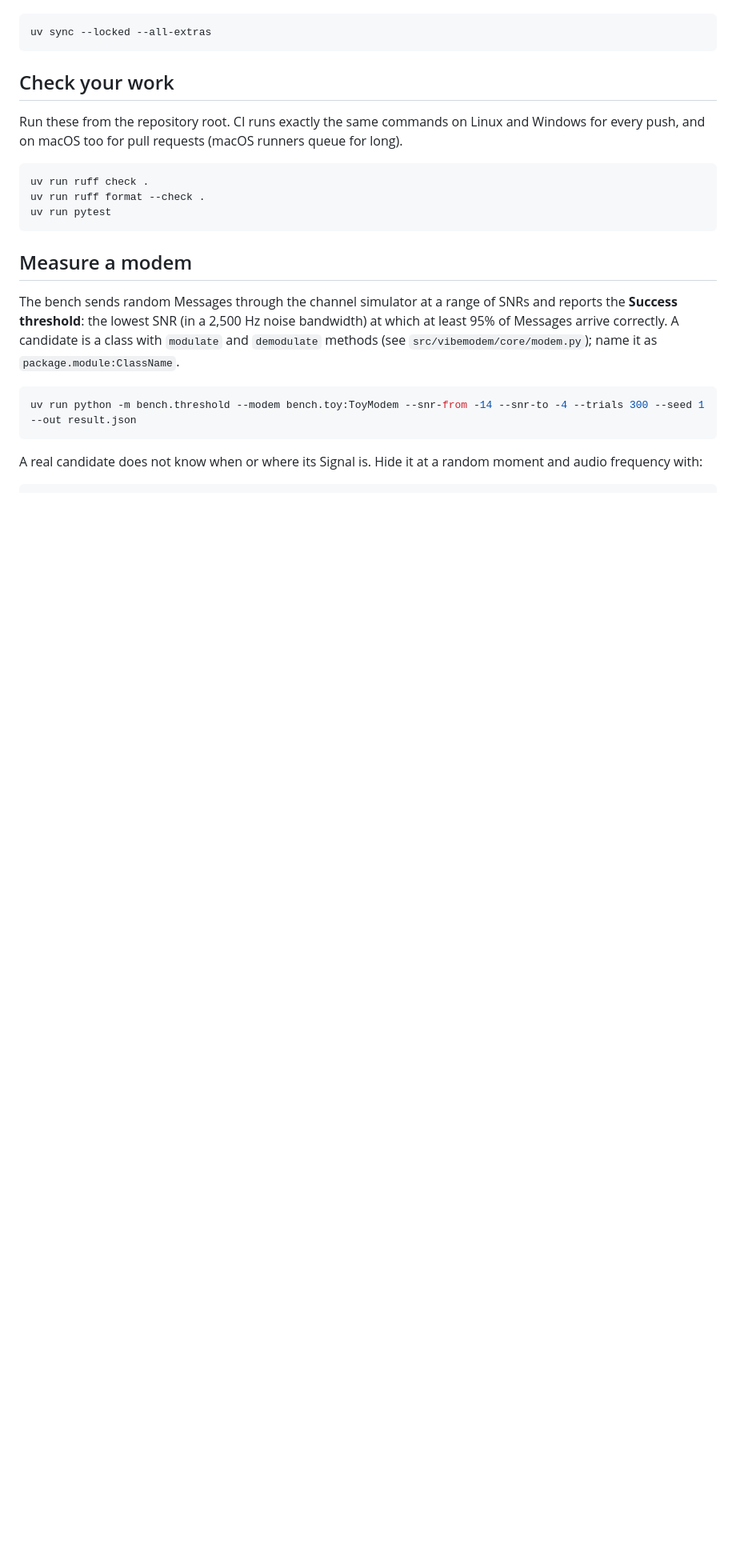
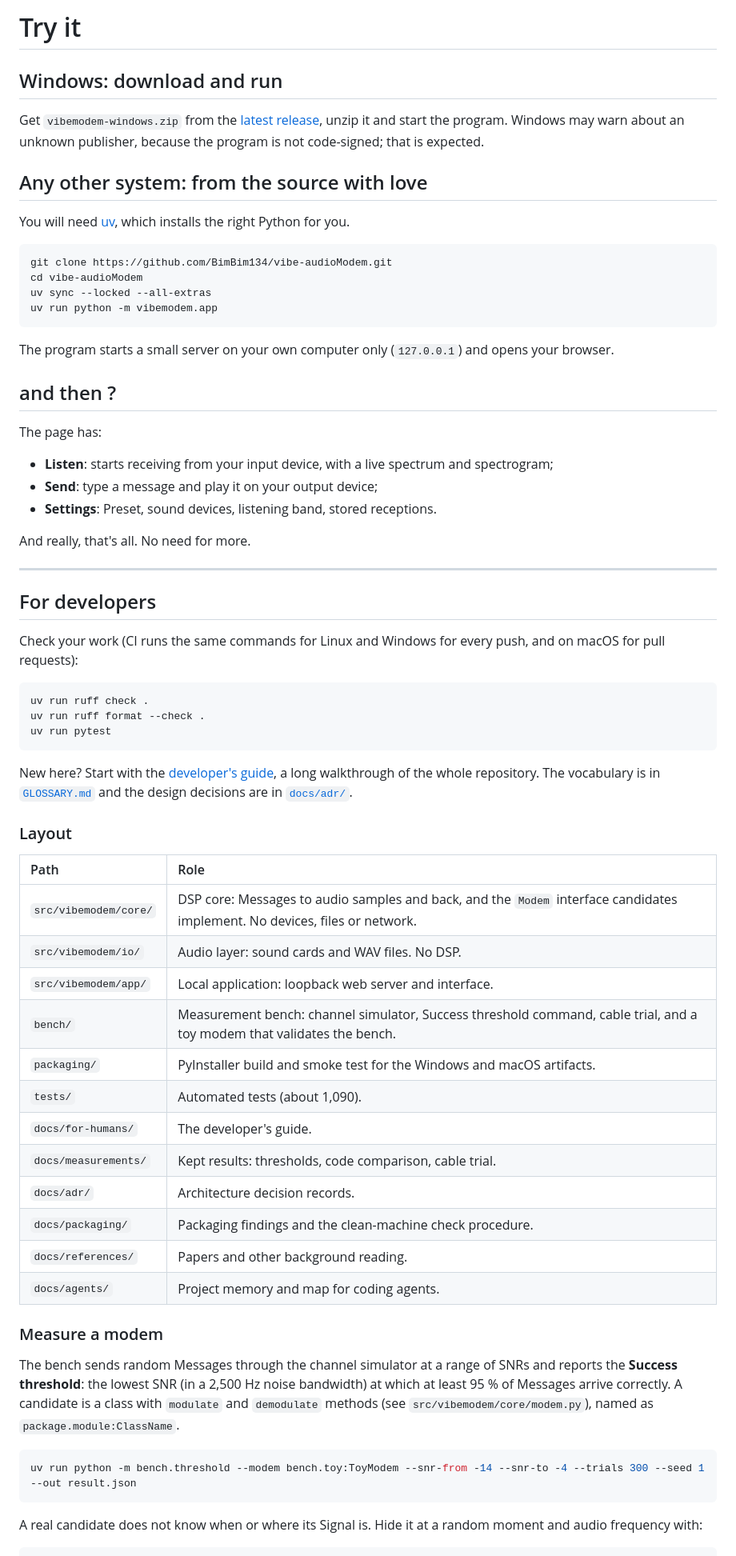
Before and after one commit to BimBim134/vibe-audioModem, a Markdown page: README.md, the part around one of its changes. Shown at 80% size. GitHub-like rendering; blank space fills up the shorter version.

````diff
--- a/README.md
+++ b/README.md
@@ -12,11 +42,37 @@ You need [uv](https://docs.astral.sh/uv/) (it installs the right Python for you)
+# Try it
+
+## Windows: download and run
+
+Get `vibemodem-windows.zip` from the [latest release](https://github.com/BimBim134/vibe-audioModem/releases/latest), unzip it and start the program. Windows may warn about an unknown publisher, because the program is not code-signed; that is expected.
+
+## Any other system: from the source with love
+
+You will need [uv](https://docs.astral.sh/uv/), which installs the right Python for you.
 
 ```bash
+git clone https://github.com/BimBim134/vibe-audioModem.git
+cd vibe-audioModem
 uv sync --locked --all-extras
+uv run python -m vibemodem.app
 ```
 
-## Check your work
+The program starts a small server on your own computer only (`127.0.0.1`) and opens your browser.
 
-Run these from the repository root. CI runs exactly the same commands on Linux and Windows for every push, and on macOS too for pull requests (macOS runners queue for long).
+## and then ?
+
+The page has:
+
+- **Listen**: starts receiving from your input device, with a live spectrum and spectrogram;
+- **Send**: type a message and play it on your output device;
+- **Settings**: Preset, sound devices, listening band, stored receptions.
+
+And really, that's all. No need for more.
+
+___
+
+## For developers
+
+Check your work (CI runs the same commands for Linux and Windows for every push, and on macOS for pull requests):
 
 ```bash
 uv run ruff check .
@@ -24,9 +80,28 @@ uv run ruff format --check .
 uv run pytest
 ```
 
-## Measure a modem
+New here? Start with the [developer's guide](docs/for-humans/developer-guide.md), a long walkthrough of the whole repository. The vocabulary is in [`GLOSSARY.md`](GLOSSARY.md) and the design decisions are in [`docs/adr/`](docs/adr/).
 
-The bench sends random Messages through the channel simulator at a range of SNRs and reports the **Success threshold**: the lowest SNR (in a 2,500 Hz noise bandwidth) at which at least 95% of Messages arrive correctly. A candidate is a class with `modulate` and `demodulate` methods (see `src/vibemodem/core/modem.py`); name it as `package.module:ClassName`.
+### Layout
+
+| Path                  | Role                                                                                                                        |
+| :-------------------- | :-------------------------------------------------------------------------------------------------------------------------- |
+| `src/vibemodem/core/` | DSP core: Messages to audio samples and back, and the `Modem` interface candidates implement. No devices, files or network. |
+| `src/vibemodem/io/`   | Audio layer: sound cards and WAV files. No DSP.                                                                             |
+| `src/vibemodem/app/`  | Local application: loopback web server and interface.                                                                       |
+| `bench/`              | Measurement bench: channel simulator, Success threshold command, cable trial, and a toy modem that validates the bench.     |
+| `packaging/`          | PyInstaller build and smoke test for the Windows and macOS artifacts.                                                       |
+| `tests/`              | Automated tests (about 1,090).                                                                                              |
+| `docs/for-humans/`    | The developer's guide.                                                                                                      |
+| `docs/measurements/`  | Kept results: thresholds, code comparison, cable trial.                                                                     |
+| `docs/adr/`           | Architecture decision records.                                                                                              |
+| `docs/packaging/`     | Packaging findings and the clean-machine check procedure.                                                                   |
+| `docs/references/`    | Papers and other background reading.                                                                                        |
+| `docs/agents/`        | Project memory and map for coding agents.                                                                                   |
+
+### Measure a modem
+
+The bench sends random Messages through the channel simulator at a range of SNRs and reports the **Success threshold**: the lowest SNR (in a 2,500 Hz noise bandwidth) at which at least 95 % of Messages arrive correctly. A candidate is a class with `modulate` and `demodulate` methods (see `src/vibemodem/core/modem.py`), named as `package.module:ClassName`.
 
 ```bash
 uv run python -m bench.threshold --modem bench.toy:ToyModem --snr-from -14 --snr-to -4 --trials 300 --seed 1 --out result.json
````
Also changed, not shown: other parts of README.md (+44 -28 lines), docs/Screenshot.png (added).
